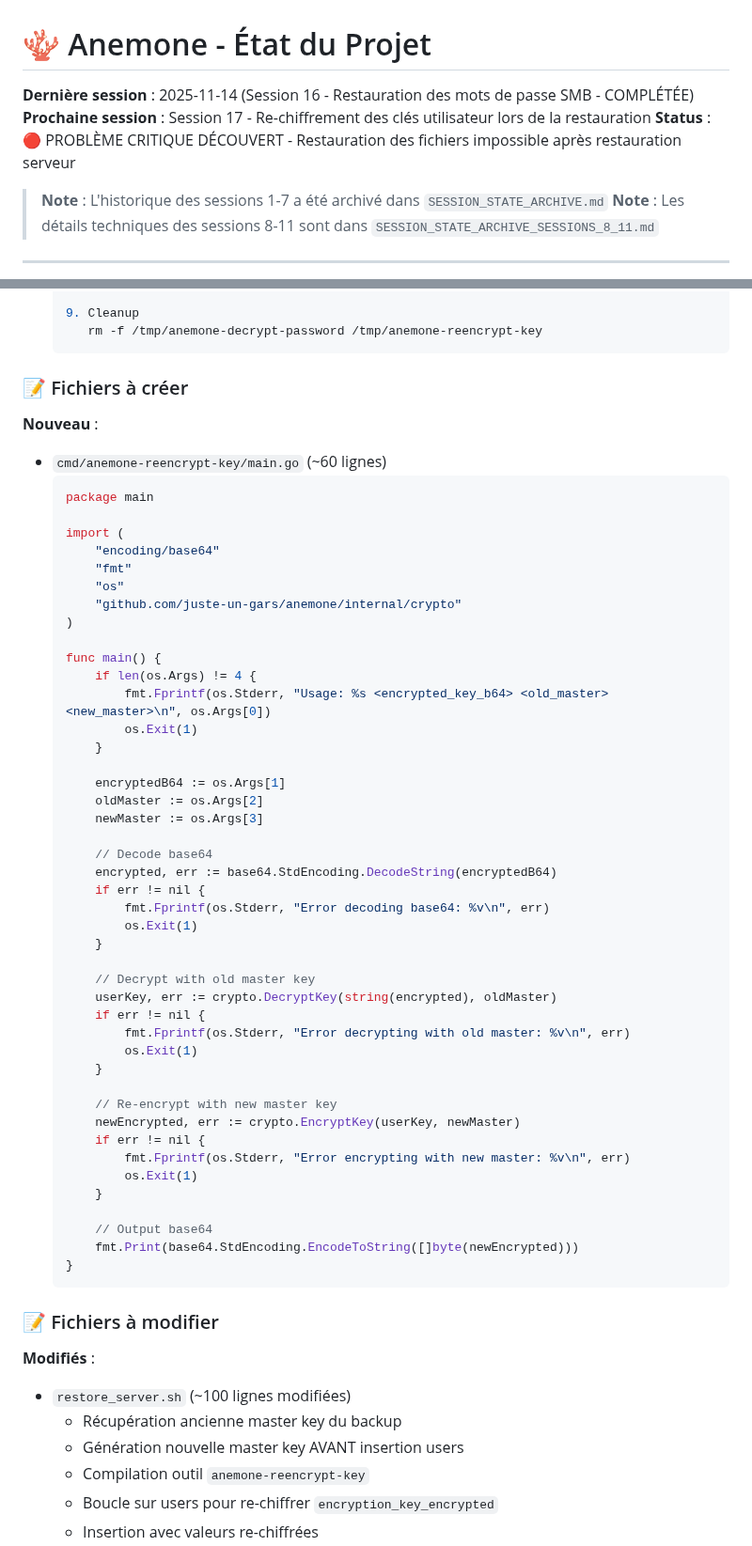
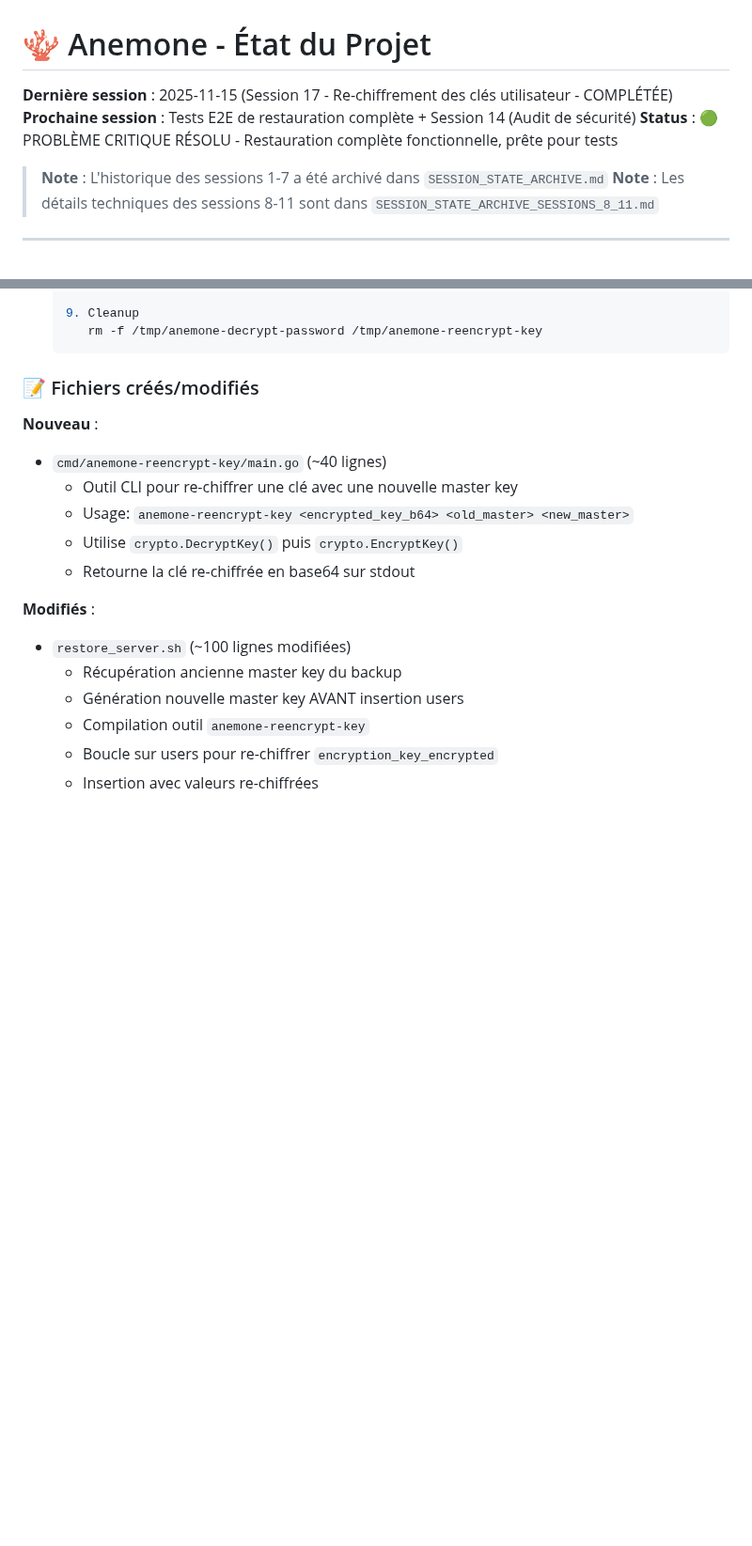
Before and after one commit to juste-un-gars/anemone, a Markdown page: SESSION_STATE.md, 2 parts joined by grey strips. Shown at 94% size. GitHub-like rendering; blank space fills up the shorter version.

````diff
--- a/SESSION_STATE.md
+++ b/SESSION_STATE.md
@@ -1,8 +1,8 @@
 # 🪸 Anemone - État du Projet
 
-**Dernière session** : 2025-11-14 (Session 16 - Restauration des mots de passe SMB - COMPLÉTÉE)
-**Prochaine session** : Session 17 - Re-chiffrement des clés utilisateur lors de la restauration
-**Status** : 🔴 PROBLÈME CRITIQUE DÉCOUVERT - Restauration des fichiers impossible après restauration serveur
+**Dernière session** : 2025-11-15 (Session 17 - Re-chiffrement des clés utilisateur - COMPLÉTÉE)
+**Prochaine session** : Tests E2E de restauration complète + Session 14 (Audit de sécurité)
+**Status** : 🟢 PROBLÈME CRITIQUE RÉSOLU - Restauration complète fonctionnelle, prête pour tests
 
 > **Note** : L'historique des sessions 1-7 a été archivé dans `SESSION_STATE_ARCHIVE.md`
 > **Note** : Les détails techniques des sessions 8-11 sont dans `SESSION_STATE_ARCHIVE_SESSIONS_8_11.md`
@@ -1305,57 +1305,14 @@ Fichiers utilisateur (backup sur pairs distants)
       rm -f /tmp/anemone-decrypt-password /tmp/anemone-reencrypt-key
    ```
 
-### 📝 Fichiers à créer
+### 📝 Fichiers créés/modifiés
 
 **Nouveau** :
-- `cmd/anemone-reencrypt-key/main.go` (~60 lignes)
-  ```go
-  package main
-
-  import (
-      "encoding/base64"
-      "fmt"
-      "os"
-      "github.com/juste-un-gars/anemone/internal/crypto"
-  )
-
-  func main() {
-      if len(os.Args) != 4 {
-          fmt.Fprintf(os.Stderr, "Usage: %s <encrypted_key_b64> <old_master> <new_master>\n", os.Args[0])
-          os.Exit(1)
-      }
-
-      encryptedB64 := os.Args[1]
-      oldMaster := os.Args[2]
-      newMaster := os.Args[3]
-
-      // Decode base64
-      encrypted, err := base64.StdEncoding.DecodeString(encryptedB64)
-      if err != nil {
-          fmt.Fprintf(os.Stderr, "Error decoding base64: %v\n", err)
-          os.Exit(1)
-      }
-
-      // Decrypt with old master key
-      userKey, err := crypto.DecryptKey(string(encrypted), oldMaster)
-      if err != nil {
-          fmt.Fprintf(os.Stderr, "Error decrypting with old master: %v\n", err)
-          os.Exit(1)
-      }
-
-      // Re-encrypt with new master key
-      newEncrypted, err := crypto.EncryptKey(userKey, newMaster)
-      if err != nil {
-          fmt.Fprintf(os.Stderr, "Error encrypting with new master: %v\n", err)
-          os.Exit(1)
-      }
-
-      // Output base64
-      fmt.Print(base64.StdEncoding.EncodeToString([]byte(newEncrypted)))
-  }
-  ```
-
-### 📝 Fichiers à modifier
+- `cmd/anemone-reencrypt-key/main.go` (~40 lignes)
+  - Outil CLI pour re-chiffrer une clé avec une nouvelle master key
+  - Usage: `anemone-reencrypt-key <encrypted_key_b64> <old_master> <new_master>`
+  - Utilise `crypto.DecryptKey()` puis `crypto.EncryptKey()`
+  - Retourne la clé re-chiffrée en base64 sur stdout
 
 **Modifiés** :
 - `restore_server.sh` (~100 lignes modifiées)
````
Also changed, not shown: other parts of SESSION_STATE.md (+56 -16 lines).
